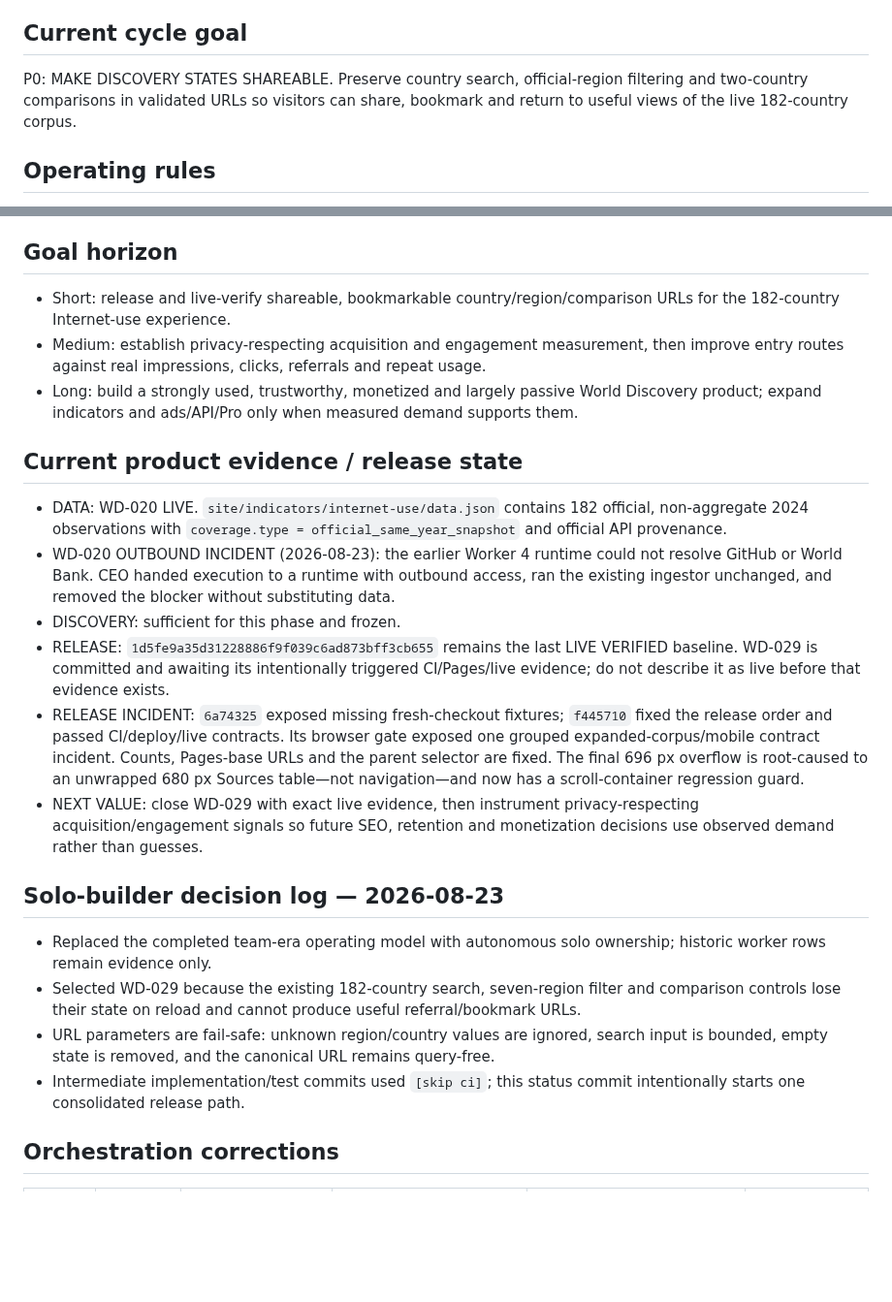
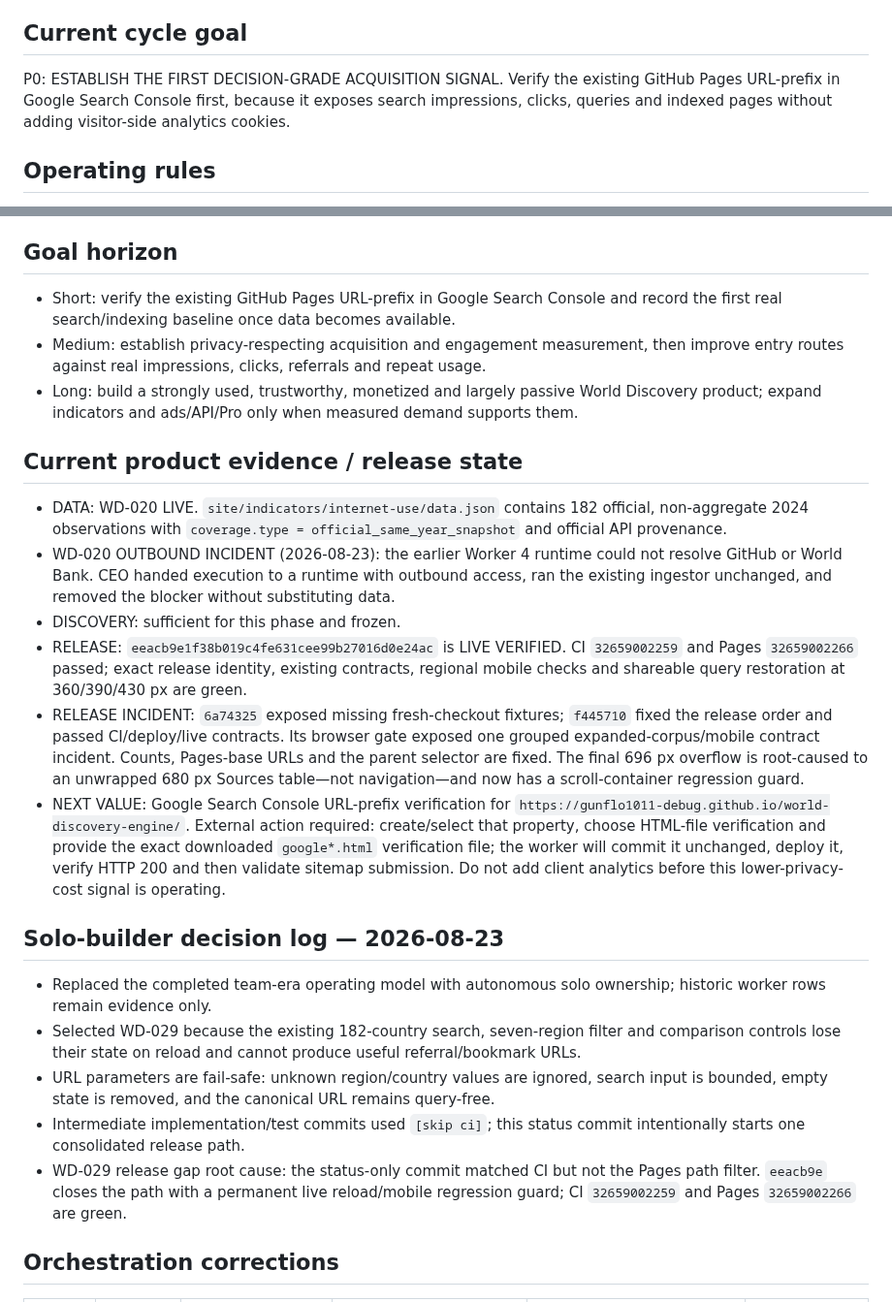
Before and after one commit to gunflo1011-debug/world-discovery-engine, a Markdown page: AGENT_STATUS.md, 2 parts joined by grey strips. Shown at 97% size. Rendered like a GitHub page; blank space fills up the shorter version.

Commit message:
Close WD-029 and open measurement handoff [skip ci]

```diff
--- a/AGENT_STATUS.md
+++ b/AGENT_STATUS.md
@@ -9,7 +9,7 @@ Build a trustworthy, highly useful World Discovery data product that earns real
 - All generated/relative paths must work under `/world-discovery-engine/`.
 
 ## Current cycle goal
-P0: MAKE DISCOVERY STATES SHAREABLE. Preserve country search, official-region filtering and two-country comparisons in validated URLs so visitors can share, bookmark and return to useful views of the live 182-country corpus.
+P0: ESTABLISH THE FIRST DECISION-GRADE ACQUISITION SIGNAL. Verify the existing GitHub Pages URL-prefix in Google Search Console first, because it exposes search impressions, clicks, queries and indexed pages without adding visitor-side analytics cookies.
 
 ## Operating rules
 - SOLO OWNERSHIP: one autonomous builder owns strategy, implementation, focused tests, release follow-through and incident closure.
@@ -60,7 +60,7 @@ P0: MAKE DISCOVERY STATES SHAREABLE. Preserve country search, official-region fi
 - Search impressions, organic visits, returning users, AI referrals and revenue: NOT YET INSTRUMENTED; do not report these as zero.
 
 ## Goal horizon
-- Short: release and live-verify shareable, bookmarkable country/region/comparison URLs for the 182-country Internet-use experience.
+- Short: verify the existing GitHub Pages URL-prefix in Google Search Console and record the first real search/indexing baseline once data becomes available.
 - Medium: establish privacy-respecting acquisition and engagement measurement, then improve entry routes against real impressions, clicks, referrals and repeat usage.
 - Long: build a strongly used, trustworthy, monetized and largely passive World Discovery product; expand indicators and ads/API/Pro only when measured demand supports them.
 
@@ -68,15 +68,16 @@ P0: MAKE DISCOVERY STATES SHAREABLE. Preserve country search, official-region fi
 - DATA: WD-020 LIVE. `site/indicators/internet-use/data.json` contains 182 official, non-aggregate 2024 observations with `coverage.type = official_same_year_snapshot` and official API provenance.
 - WD-020 OUTBOUND INCIDENT (2026-08-23): the earlier Worker 4 runtime could not resolve GitHub or World Bank. CEO handed execution to a runtime with outbound access, ran the existing ingestor unchanged, and removed the blocker without substituting data.
 - DISCOVERY: sufficient for this phase and frozen.
-- RELEASE: `1d5fe9a35d31228886f9f039c6ad873bff3cb655` remains the last LIVE VERIFIED baseline. WD-029 is committed and awaiting its intentionally triggered CI/Pages/live evidence; do not describe it as live before that evidence exists.
+- RELEASE: `eeacb9e1f38b019c4fe631cee99b27016d0e24ac` is LIVE VERIFIED. CI `32659002259` and Pages `32659002266` passed; exact release identity, existing contracts, regional mobile checks and shareable query restoration at 360/390/430 px are green.
 - RELEASE INCIDENT: `6a74325` exposed missing fresh-checkout fixtures; `f445710` fixed the release order and passed CI/deploy/live contracts. Its browser gate exposed one grouped expanded-corpus/mobile contract incident. Counts, Pages-base URLs and the parent selector are fixed. The final 696 px overflow is root-caused to an unwrapped 680 px Sources table—not navigation—and now has a scroll-container regression guard.
-- NEXT VALUE: close WD-029 with exact live evidence, then instrument privacy-respecting acquisition/engagement signals so future SEO, retention and monetization decisions use observed demand rather than guesses.
+- NEXT VALUE: Google Search Console URL-prefix verification for `https://gunflo1011-debug.github.io/world-discovery-engine/`. External action required: create/select that property, choose HTML-file verification and provide the exact downloaded `google*.html` verification file; the worker will commit it unchanged, deploy it, verify HTTP 200 and then validate sitemap submission. Do not add client analytics before this lower-privacy-cost signal is operating.
 
 ## Solo-builder decision log — 2026-08-23
 - Replaced the completed team-era operating model with autonomous solo ownership; historic worker rows remain evidence only.
 - Selected WD-029 because the existing 182-country search, seven-region filter and comparison controls lose their state on reload and cannot produce useful referral/bookmark URLs.
 - URL parameters are fail-safe: unknown region/country values are ignored, search input is bounded, empty state is removed, and the canonical URL remains query-free.
 - Intermediate implementation/test commits used `[skip ci]`; this status commit intentionally starts one consolidated release path.
+- WD-029 release gap root cause: the status-only commit matched CI but not the Pages path filter. `eeacb9e` closes the path with a permanent live reload/mobile regression guard; CI `32659002259` and Pages `32659002266` are green.
 
 ## Orchestration corrections
 | Cycle | Worker | Evidence / failure | Correction and new owner | DoD / next-run control | Priority |
```
Also changed, not shown: other parts of AGENT_STATUS.md (+1 -1 lines).
